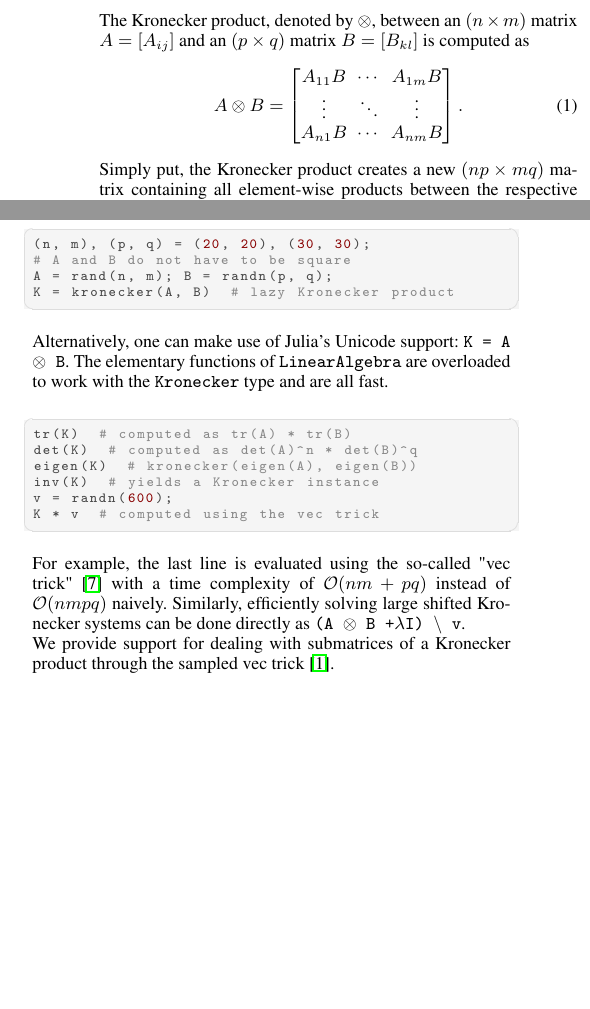
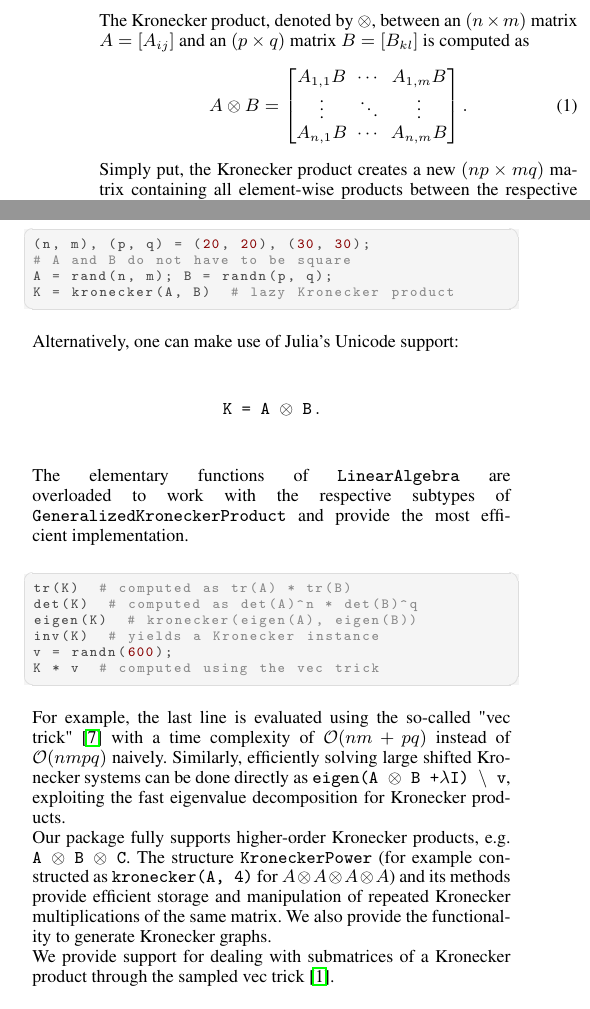
Before and after one commit to MichielStock/Kronecker.jl, a LaTeX document (paper/paper.tex): two parts of the columns of page 1 of 2, joined at a grey line, cut so that both start at the same text, the shorter picture padded with empty space. Compiled offline with pdfLaTeX.

Commit message:
:pencil2: update juliacon

```diff
--- a/paper/paper.tex
+++ b/paper/paper.tex
@@ -23,7 +23,7 @@ Our Julia package \texttt{Kronecker.jl} aggregates these shortcuts and efficient
 
 The Kronecker product, denoted by $\otimes$, between an $(n\times m)$ matrix $A=[A_{ij}]$ and an $(p\times q)$ matrix $B=[B_{kl}]$ is computed as
 \begin{equation}\label{eq:kron}
-  {A} \otimes  {B} ={\begin{bmatrix}A_{11} {B} &\cdots &A_{1m} {B} \\\vdots &\ddots &\vdots \\A_{n1} {B} &\cdots &A_{nm} {B} \end{bmatrix}}\,.
+  {A} \otimes  {B} ={\begin{bmatrix}A_{1,1} {B} &\cdots &A_{1,m} {B} \\\vdots &\ddots &\vdots \\A_{n,1} {B} &\cdots &A_{n,m} {B} \end{bmatrix}}\,.
 \end{equation}
 Simply put, the Kronecker product creates a new $(np\times mq)$ matrix containing all element-wise products between the respective elements of the two matrices.
 
@@ -43,8 +43,11 @@ K = kronecker(A, B)  # lazy Kronecker product
 \end{lstlisting}
 %\end{verbatim}
 
-Alternatively, one can make use of Julia's Unicode support: \texttt{K = A $\otimes$ B}.
-The elementary functions of \texttt{LinearAlgebra} are overloaded to work with the \texttt{Kronecker} type and are all fast.
+Alternatively, one can make use of Julia's Unicode support:
+$$
+\text{\texttt{K = A $\otimes$ B}}\,.
+$$
+The elementary functions of \texttt{LinearAlgebra} are overloaded to work with the respective subtypes of \texttt{GeneralizedKroneckerProduct} and provide the most efficient implementation.
 
 \begin{lstlisting}[language = Julia]
 tr(K)  # computed as tr(A) * tr(B)
@@ -56,7 +59,10 @@ K * v  # computed using the vec trick
 \end{lstlisting}
 
 For example, the last line is evaluated using the so-called "vec trick"~\cite{VanLoan2000} with a time complexity of $\mathcal{O}(nm+pq)$ instead of $\mathcal{O}(nmpq)$ naively.
-Similarly, efficiently solving large shifted Kronecker systems can be done directly as \texttt{(A $\otimes$ B +$\lambda$I) $\backslash$ v}.
+Similarly, efficiently solving large shifted Kronecker systems can be done directly as \texttt{eigen(A $\otimes$ B +$\lambda$I) $\backslash$ v}, exploiting the fast eigenvalue decomposition for Kronecker products.
+
+Our package fully supports higher-order Kronecker products, e.g. \texttt{A $\otimes$ B $\otimes$ C}.
+The structure \texttt{KroneckerPower} (for example constructed as \texttt{kronecker(A, 4)} for $A \otimes A \otimes A \otimes A$) and its methods provide efficient storage and manipulation of repeated Kronecker multiplications of the same matrix. We also provide the functionality to generate Kronecker graphs.
 
 We provide support for dealing with submatrices of a Kronecker product through the sampled vec trick~\cite{Airola2017genvectric}.
 
```
Also changed, not shown: paper/paper.tex (9 more changed lines), 1 other file.
